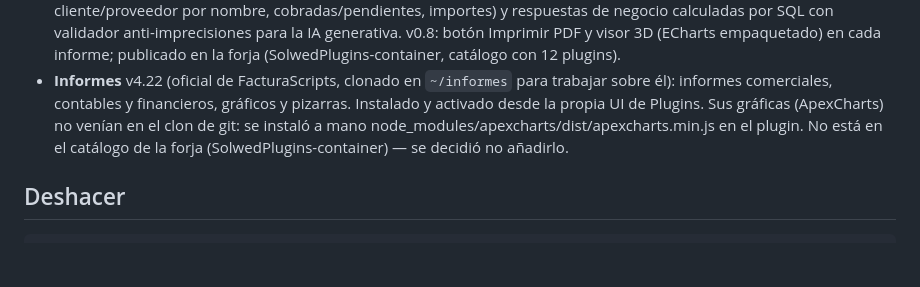
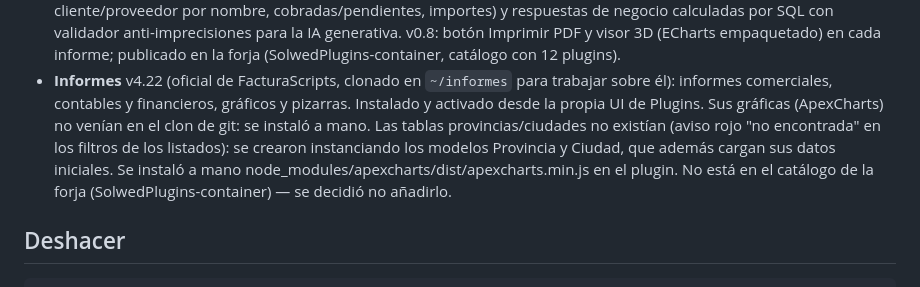
Before and after one commit to SolWed-es/SolwedOS, a Markdown page: demo-machine/README.md, the part around the change. Rendered like a GitHub page; blank space fills up the shorter version.

Commit message:
Máquina de demo: crea tablas provincias/ciudades (fix aviso en filtros de listados)
Co-Authored-By: Claude Fable 5 <noreply@anthropic.com>

```diff
--- a/demo-machine/README.md
+++ b/demo-machine/README.md
@@ -82,7 +82,10 @@ en el propio equipo, sin internet.
 - **Informes** v4.22 (oficial de FacturaScripts, clonado en `~/informes` para
   trabajar sobre él): informes comerciales, contables y financieros, gráficos y
   pizarras. Instalado y activado desde la propia UI de Plugins. Sus gráficas
-  (ApexCharts) no venían en el clon de git: se instaló a mano
+  (ApexCharts) no venían en el clon de git: se instaló a mano. Las tablas
+  provincias/ciudades no existían (aviso rojo "no encontrada" en los filtros
+  de los listados): se crearon instanciando los modelos Provincia y Ciudad,
+  que además cargan sus datos iniciales. Se instaló a mano
   node_modules/apexcharts/dist/apexcharts.min.js en el plugin. No está en el
   catálogo de la forja (SolwedPlugins-container) — se decidió no añadirlo.
 
```
